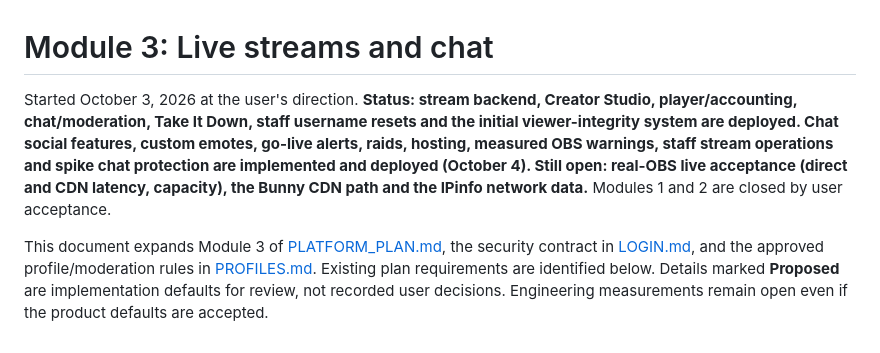
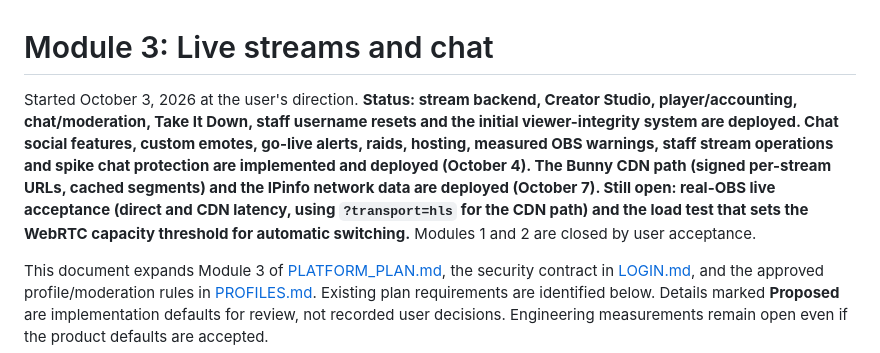
Before and after one commit to S-V-E-R/S.V.E.R, a Markdown page: docs/LIVE_STREAMS.md, the part around the change. GitHub-like rendering.

Commit message:
Module 3 status: CDN path and IPinfo deployed; OBS latency and load test remain

```diff
--- a/docs/LIVE_STREAMS.md
+++ b/docs/LIVE_STREAMS.md
@@ -1,6 +1,6 @@
 # Module 3: Live streams and chat
 
-Started October 3, 2026 at the user's direction. **Status: stream backend, Creator Studio, player/accounting, chat/moderation, Take It Down, staff username resets and the initial viewer-integrity system are deployed. Chat social features, custom emotes, go-live alerts, raids, hosting, measured OBS warnings, staff stream operations and spike chat protection are implemented and deployed (October 4). Still open: real-OBS live acceptance (direct and CDN latency, capacity), the Bunny CDN path and the IPinfo network data.** Modules 1 and 2 are closed by user acceptance.
+Started October 3, 2026 at the user's direction. **Status: stream backend, Creator Studio, player/accounting, chat/moderation, Take It Down, staff username resets and the initial viewer-integrity system are deployed. Chat social features, custom emotes, go-live alerts, raids, hosting, measured OBS warnings, staff stream operations and spike chat protection are implemented and deployed (October 4). The Bunny CDN path (signed per-stream URLs, cached segments) and the IPinfo network data are deployed (October 7). Still open: real-OBS live acceptance (direct and CDN latency, using `?transport=hls` for the CDN path) and the load test that sets the WebRTC capacity threshold for automatic switching.** Modules 1 and 2 are closed by user acceptance.
 
 This document expands Module 3 of [PLATFORM_PLAN.md](PLATFORM_PLAN.md), the security contract in [LOGIN.md](LOGIN.md), and the approved profile/moderation rules in [PROFILES.md](PROFILES.md). Existing plan requirements are identified below. Details marked **Proposed** are implementation defaults for review, not recorded user decisions. Engineering measurements remain open even if the product defaults are accepted.
 
```
